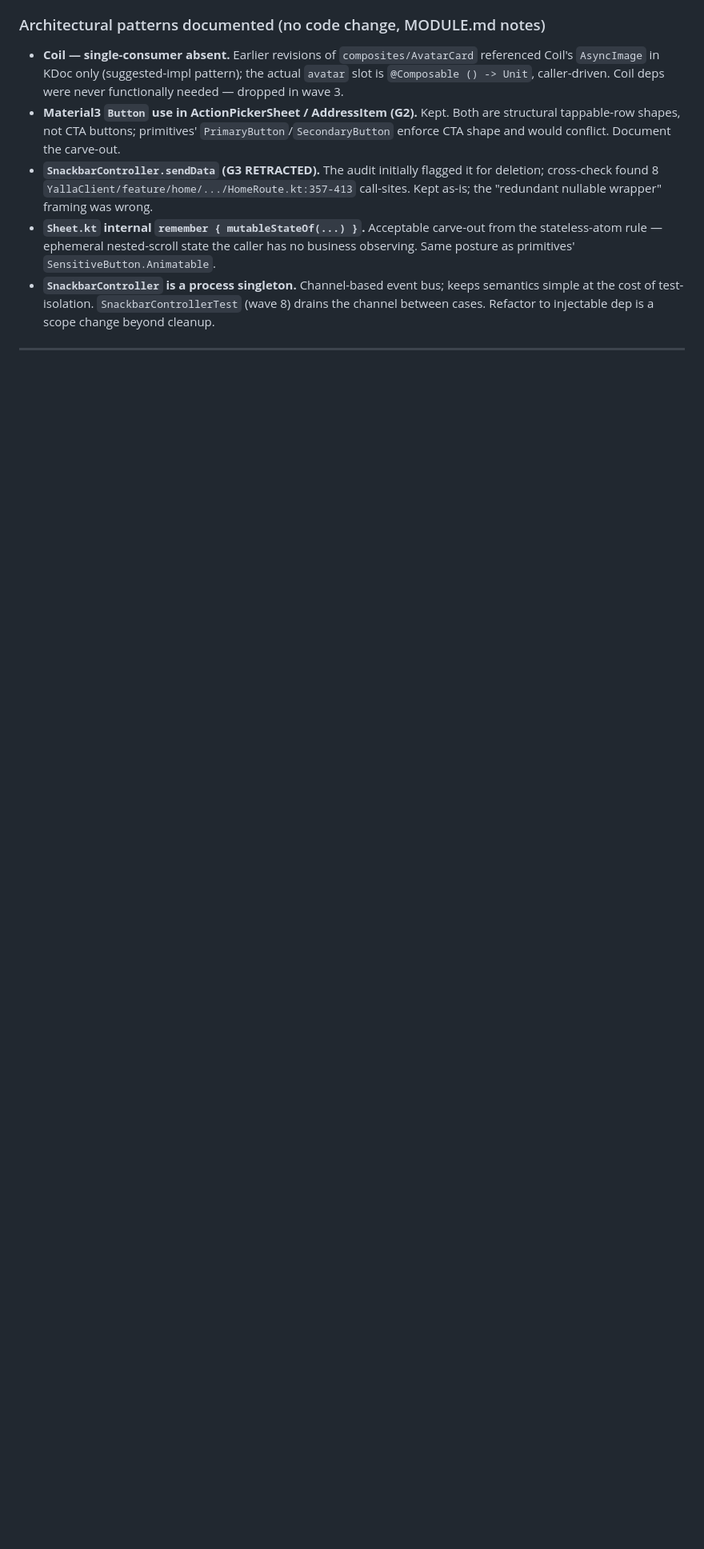
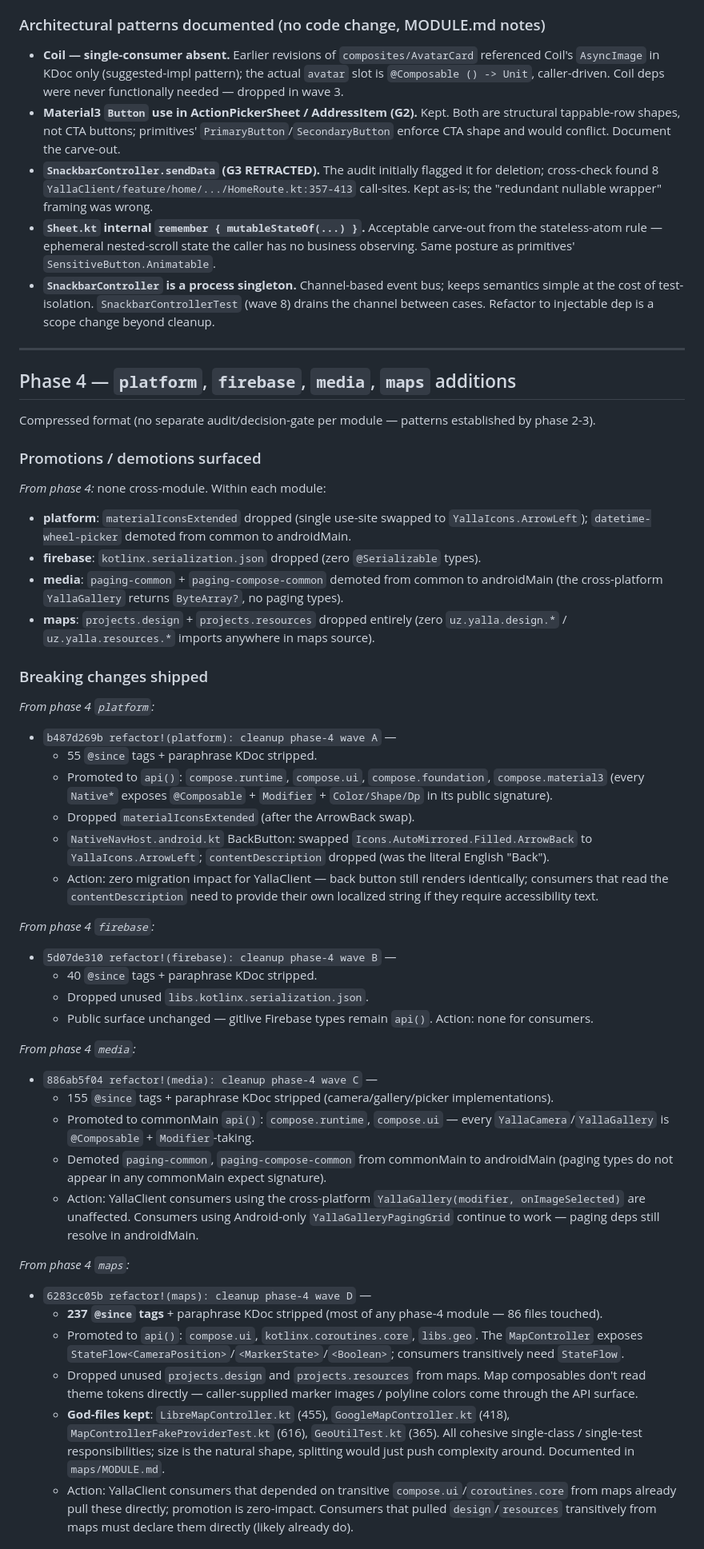
Before and after one commit to RoyalTaxi/yalla-sdk, a Markdown page: MIGRATION_LIST.md, the part around one of its changes. Shown at 80% size. Rendered like a GitHub page; blank space fills up the shorter version.

Commit message:
docs(phase-4): append phase-4 entries to MIGRATION_LIST.md
Records every breaking change shipped in waves A-D + the deferrals
and architectural posture decisions:

- platform: materialIconsExtended drop + ArrowBack swap, dep
  promotions to api(), datetime-wheel-picker demoted to androidMain.
- firebase: kotlinx.serialization.json drop.
- media: paging deps demoted to androidMain, compose.runtime/ui
  promoted to api().
- maps: 237 @since strip, design+resources drops, coroutines.core +
  geo + compose.ui promoted to api(), god-file rationale.

Phase status block updated — phase 4 complete (compressed format,
no per-module audit files).

Co-Authored-By: Claude Opus 4.7 (1M context) <noreply@anthropic.com>

```diff
--- a/MIGRATION_LIST.md
+++ b/MIGRATION_LIST.md
@@ -305,3 +305,46 @@ The foundation/core `LocationProvider` collision question (raised in the audit p
 
 ---
 
+## Phase 4 — `platform`, `firebase`, `media`, `maps` additions
+
+Compressed format (no separate audit/decision-gate per module — patterns established by phase 2-3).
+
+### Promotions / demotions surfaced
+
+*From phase 4:* none cross-module. Within each module:
+- **platform**: `materialIconsExtended` dropped (single use-site swapped to `YallaIcons.ArrowLeft`); `datetime-wheel-picker` demoted from common to androidMain.
+- **firebase**: `kotlinx.serialization.json` dropped (zero `@Serializable` types).
+- **media**: `paging-common` + `paging-compose-common` demoted from common to androidMain (the cross-platform `YallaGallery` returns `ByteArray?`, no paging types).
+- **maps**: `projects.design` + `projects.resources` dropped entirely (zero `uz.yalla.design.*` / `uz.yalla.resources.*` imports anywhere in maps source).
+
+### Breaking changes shipped
+
+*From phase 4 `platform`:*
+- `b487d269b refactor!(platform): cleanup phase-4 wave A` —
+  - 55 `@since` tags + paraphrase KDoc stripped.
+  - Promoted to `api()`: `compose.runtime`, `compose.ui`, `compose.foundation`, `compose.material3` (every `Native*` exposes `@Composable` + `Modifier` + `Color/Shape/Dp` in its public signature).
+  - Dropped `materialIconsExtended` (after the ArrowBack swap).
+  - `NativeNavHost.android.kt` BackButton: swapped `Icons.AutoMirrored.Filled.ArrowBack` to `YallaIcons.ArrowLeft`; `contentDescription` dropped (was the literal English "Back").
+  - Action: zero migration impact for YallaClient — back button still renders identically; consumers that read the `contentDescription` need to provide their own localized string if they require accessibility text.
+
+*From phase 4 `firebase`:*
+- `5d07de310 refactor!(firebase): cleanup phase-4 wave B` —
+  - 40 `@since` tags + paraphrase KDoc stripped.
+  - Dropped unused `libs.kotlinx.serialization.json`.
+  - Public surface unchanged — gitlive Firebase types remain `api()`. Action: none for consumers.
+
+*From phase 4 `media`:*
+- `886ab5f04 refactor!(media): cleanup phase-4 wave C` —
+  - 155 `@since` tags + paraphrase KDoc stripped (camera/gallery/picker implementations).
+  - Promoted to commonMain `api()`: `compose.runtime`, `compose.ui` — every `YallaCamera`/`YallaGallery` is `@Composable` + `Modifier`-taking.
+  - Demoted `paging-common`, `paging-compose-common` from commonMain to androidMain (paging types do not appear in any commonMain expect signature).
+  - Action: YallaClient consumers using the cross-platform `YallaGallery(modifier, onImageSelected)` are unaffected. Consumers using Android-only `YallaGalleryPagingGrid` continue to work — paging deps still resolve in androidMain.
+
+*From phase 4 `maps`:*
+- `6283cc05b refactor!(maps): cleanup phase-4 wave D` —
+  - **237 `@since` tags** + paraphrase KDoc stripped (most of any phase-4 module — 86 files touched).
+  - Promoted to `api()`: `compose.ui`, `kotlinx.coroutines.core`, `libs.geo`. The `MapController` exposes `StateFlow<CameraPosition>`/`<MarkerState>`/`<Boolean>`; consumers transitively need `StateFlow`.
+  - Dropped unused `projects.design` and `projects.resources` from maps. Map composables don't read theme tokens directly — caller-supplied marker images / polyline colors come through the API surface.
+  - **God-files kept**: `LibreMapController.kt` (455), `GoogleMapController.kt` (418), `MapControllerFakeProviderTest.kt` (616), `GeoUtilTest.kt` (365). All cohesive single-class / single-test responsibilities; size is the natural shape, splitting would just push complexity around. Documented in `maps/MODULE.md`.
+  - Action: YallaClient consumers that depended on transitive `compose.ui`/`coroutines.core` from maps already pull these directly; promotion is zero-impact. Consumers that pulled `design`/`resources` transitively from maps must declare them directly (likely already do).
+
```
Also changed, not shown: other parts of MIGRATION_LIST.md (+12 -1 lines).
